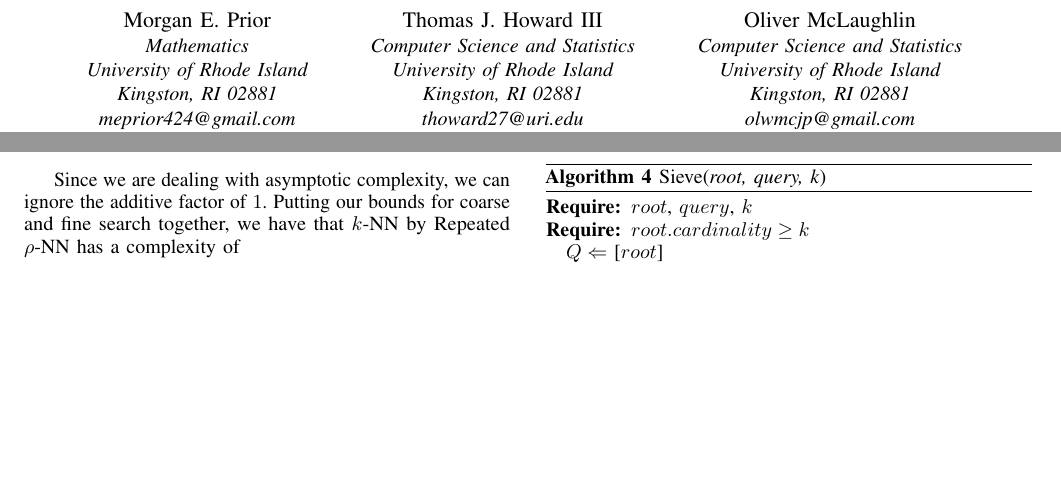
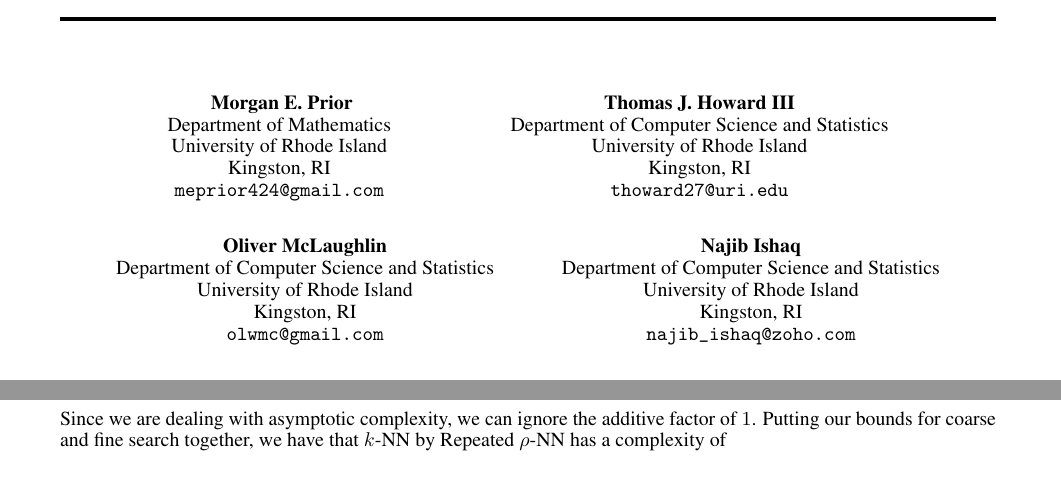
Before and after one commit to URI-ABD/cakes-paper, a LaTeX paper (paper.tex): two parts of pages 1 and 7 of 10 before the commit and two parts of pages 1 and 9 of 14 after it, joined at a grey line, cut so that both start at the same text, the shorter picture padded with empty space. Compiled offline with pdfLaTeX.

Commit message:
arxiv version

```diff
--- a/paper.tex
+++ b/paper.tex
@@ -66,43 +73,83 @@
 % author names and affiliations
 % use a multiple column layout for up to three different
 % affiliations
+
+% Below is for IEEE authors
+
+
+% \author{
+% \IEEEauthorblockN{Morgan E. Prior}
+% \IEEEauthorblockA{Mathematics\\
+% University of Rhode Island\\
+% Kingston, RI 02881\\
+% meprior424@gmail.com}
+% \and
+% \IEEEauthorblockN{Thomas J. Howard III}
+% \IEEEauthorblockA{Computer Science and Statistics\\
+% University of Rhode Island\\
+% Kingston, RI 02881\\
+% thoward27@uri.edu}
+% \and
+% \IEEEauthorblockN{Oliver McLaughlin}
+% \IEEEauthorblockA{Computer Science and Statistics\\
+% University of Rhode Island\\
+% Kingston, RI 02881\\
+% olwmcjp@gmail.com}
+% \linebreakand
+% \IEEEauthorblockN{Najib Ishaq}
+% \IEEEauthorblockA{Computer Science and Statistics\\
+% University of Rhode Island\\
+% Kingston, RI 02881\\
+% najib\_ishaq@zoho.com}
+% \and
+% \IEEEauthorblockN{Noah M. Daniels}
+% \IEEEauthorblockA{Computer Science and Statistics\\
+% University of Rhode Island\\
+% Kingston, RI 02881\\
+% noah\_daniels@uri.edu}}
+
+% \IEEEoverridecommandlockouts
+% \IEEEpubid{\makebox[\columnwidth]{978-1-6654-3902-2/21/\$31.00~\copyright2021 IEEE \hfill} \hspace{\columnsep}\makebox[\columnwidth]{ }}
+% % make the title area
+% \maketitle
+% \IEEEpubidadjcol
+% this must go after the closing bracket ] following \twocolumn[ ...
+
+% Below is for arxiv authors
+
 \author{
-\IEEEauthorblockN{Morgan E. Prior}
-\IEEEauthorblockA{Mathematics\\
-University of Rhode Island\\
-Kingston, RI 02881\\
-meprior424@gmail.com}
-\and
-\IEEEauthorblockN{Thomas J. Howard III}
-\IEEEauthorblockA{Computer Science and Statistics\\
-University of Rhode Island\\
-Kingston, RI 02881\\
-thoward27@uri.edu}
-\and
-\IEEEauthorblockN{Oliver McLaughlin}
-\IEEEauthorblockA{Computer Science and Statistics\\
-University of Rhode Island\\
-Kingston, RI 02881\\
-olwmcjp@gmail.com}
-\linebreakand
-\IEEEauthorblockN{Najib Ishaq}
-\IEEEauthorblockA{Computer Science and Statistics\\
-University of Rhode Island\\
-Kingston, RI 02881\\
-najib\_ishaq@zoho.com}
-\and
-\IEEEauthorblockN{Noah M. Daniels}
-\IEEEauthorblockA{Computer Science and Statistics\\
-University of Rhode Island\\
-Kingston, RI 02881\\
-noah\_daniels@uri.edu}}
+    Morgan E. Prior \\
+    Department of Mathematics \\
+    University of Rhode Island \\
+    Kingston, RI \\
+    \texttt{meprior424@gmail.com} \\
+    \And
+    Thomas J. Howard III \\
+    Department of Computer Science and Statistics\\
+    University of Rhode Island\\
+    Kingston, RI\\
+    \texttt{thoward27@uri.edu} \\
+    \And
+    Oliver McLaughlin \\
+    Department of Computer Science and Statistics\\
+    University of Rhode Island\\
+    Kingston, RI\\
+    \texttt{olwmc@gmail.com} \\
+    \And
+    Najib Ishaq \\
+    Department of Computer Science and Statistics\\
+    University of Rhode Island\\
+    Kingston, RI\\
+    \texttt{najib\_ishaq@zoho.com} \\
+    \AND
+    Noah M. Daniels \\
+    Department of Computer Science and Statistics\\
+    University of Rhode Island\\
+    Kingston, RI\\
+    \texttt{noah\_daniels@uri.edu} \\
+}
 
-\IEEEoverridecommandlockouts
-\IEEEpubid{\makebox[\columnwidth]{978-1-6654-3902-2/21/\$31.00~\copyright2021 IEEE \hfill} \hspace{\columnsep}\makebox[\columnwidth]{ }}
-% make the title area
 \maketitle
-\IEEEpubidadjcol
-% this must go after the closing bracket ] following \twocolumn[ ...
 
 \begin{abstract}
   Many fields are experiencing a Big Data explosion, with data collection rates outpacing the rate of computing performance improvements predicted by Moore's Law.
```
Also changed, not shown: paper.tex (34 more changed lines).
